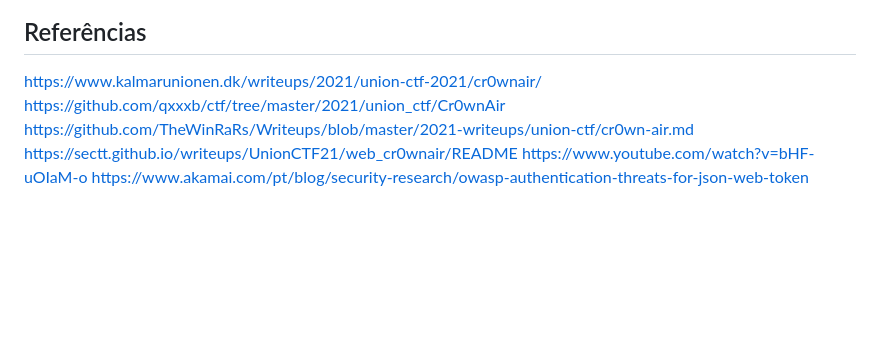
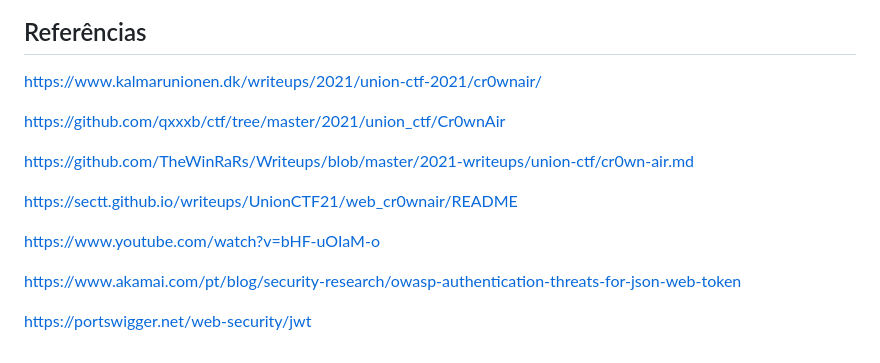
Before and after one commit to luissimas/ufscar-cybersec, a Markdown page: cr0wnair/exploit/README.md, the part around one of its changes. Rendered like a GitHub page; blank space fills up the shorter version.

Commit message:
doc: pretty readme

```diff
--- a/cr0wnair/exploit/README.md
+++ b/cr0wnair/exploit/README.md
@@ -105,8 +108,15 @@ Como o ataque depende dessas duas vulnerabilidades encadeadas, se qualquer uma d
 
 ## Referências
 https://www.kalmarunionen.dk/writeups/2021/union-ctf-2021/cr0wnair/
+
 https://github.com/qxxxb/ctf/tree/master/2021/union_ctf/Cr0wnAir
+
 https://github.com/TheWinRaRs/Writeups/blob/master/2021-writeups/union-ctf/cr0wn-air.md
+
 https://sectt.github.io/writeups/UnionCTF21/web_cr0wnair/README
+
 https://www.youtube.com/watch?v=bHF-uOIaM-o
+
 https://www.akamai.com/pt/blog/security-research/owasp-authentication-threats-for-json-web-token
+
+https://portswigger.net/web-security/jwt
```
Also changed, not shown: other parts of cr0wnair/exploit/README.md (+3 -0 lines).
